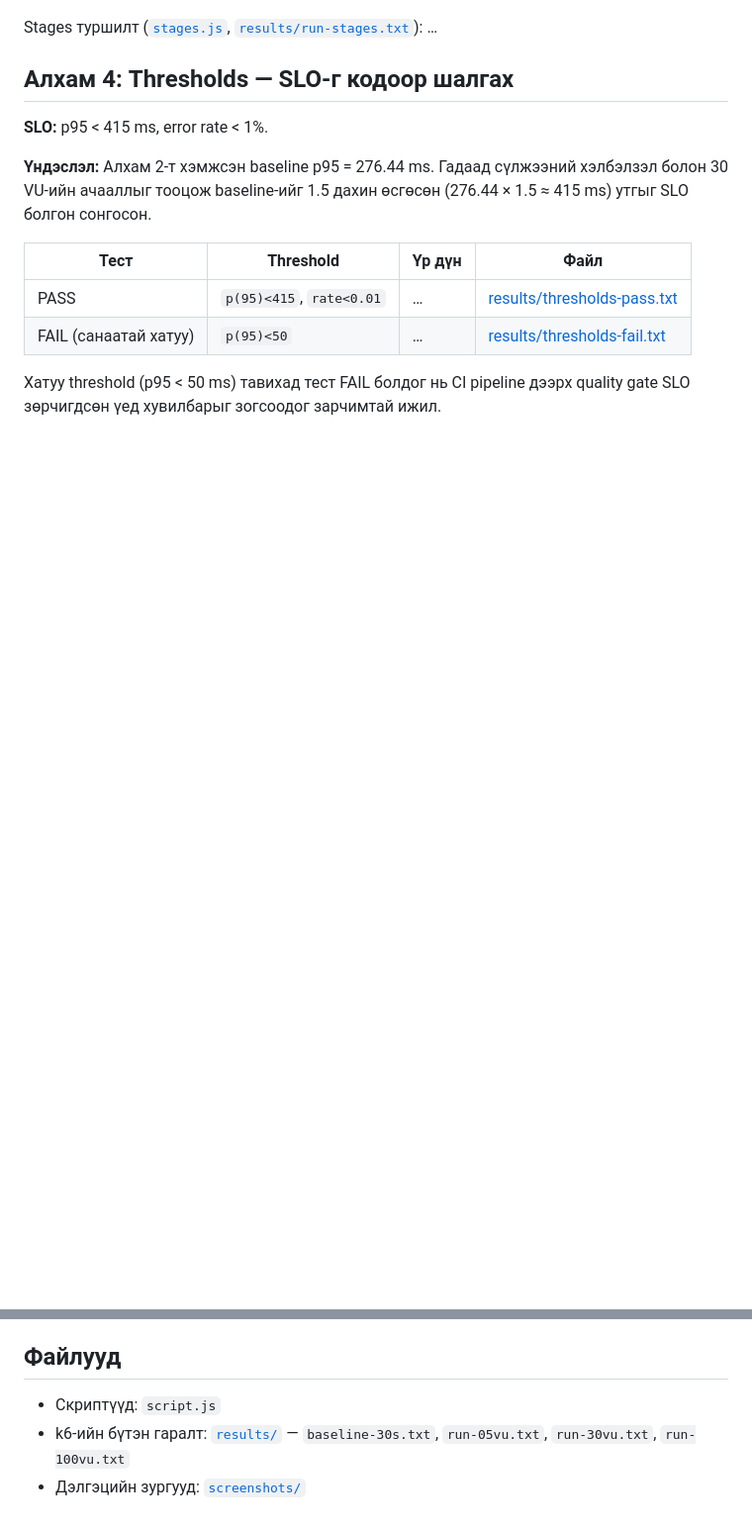
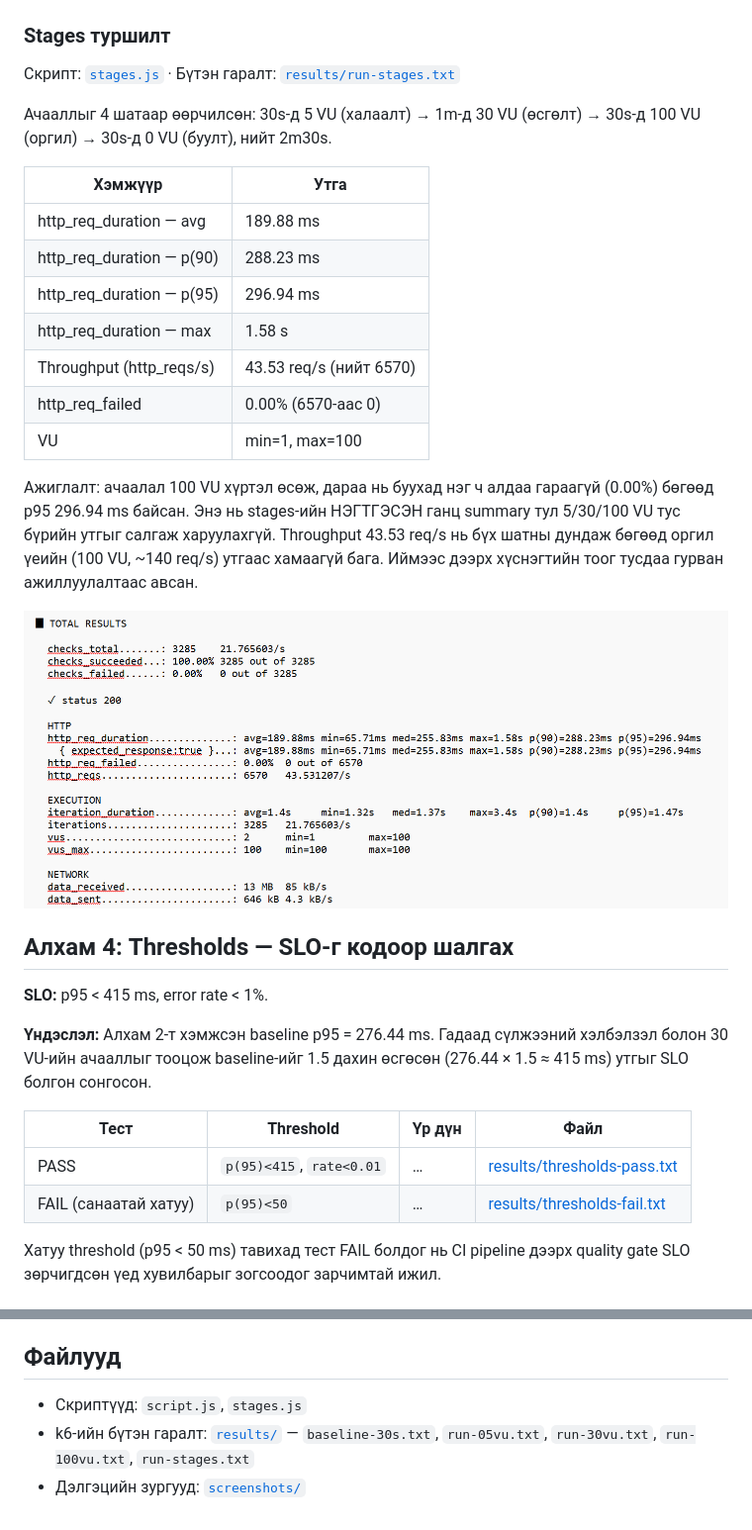
Before and after one commit to pingu0105/batalgaa_test_lab2, a Markdown page: README.md, 2 parts joined by grey strips. Shown at 99% size. Rendered like a GitHub page; pictures changed too: screenshots/stages.png (added); blank space fills up the shorter version.

Commit message:
stages test

```diff
--- a/README.md
+++ b/README.md
@@ -56,7 +56,25 @@ k6.exe v2.4.0 (commit/dd9395906d, go1.26.11, windows/amd64)
 ![30 VU](screenshots/run-30vu.png)
 ![100 VU](screenshots/run-100vu.png)
 
-Stages туршилт ([`stages.js`](stages.js), [`results/run-stages.txt`](results/run-stages.txt)): …
+### Stages туршилт
+
+Скрипт: [`stages.js`](stages.js) · Бүтэн гаралт: [`results/run-stages.txt`](results/run-stages.txt)
+
+Ачааллыг 4 шатаар өөрчилсөн: 30s-д 5 VU (халаалт) → 1m-д 30 VU (өсгөлт) → 30s-д 100 VU (оргил) → 30s-д 0 VU (буулт), нийт 2m30s.
+
+| Хэмжүүр | Утга |
+|---|---|
+| http_req_duration — avg | 189.88 ms |
+| http_req_duration — p(90) | 288.23 ms |
+| http_req_duration — p(95) | 296.94 ms |
+| http_req_duration — max | 1.58 s |
+| Throughput (http_reqs/s) | 43.53 req/s (нийт 6570) |
+| http_req_failed | 0.00% (6570-аас 0) |
+| VU | min=1, max=100 |
+
+Ажиглалт: ачаалал 100 VU хүртэл өсөж, дараа нь буухад нэг ч алдаа гараагүй (0.00%) бөгөөд p95 296.94 ms байсан. Энэ нь stages-ийн НЭГТГЭСЭН ганц summary тул 5/30/100 VU тус бүрийн утгыг салгаж харуулахгүй. Throughput 43.53 req/s нь бүх шатны дундаж бөгөөд оргил үеийн (100 VU, ~140 req/s) утгаас хамаагүй бага. Иймээс дээрх хүснэгтийн тоог тусдаа гурван ажиллуулалтаас авсан.
+
+![Stages](screenshots/stages.png)
 
 ## Алхам 4: Thresholds — SLO-г кодоор шалгах
 
@@ -81,6 +99,6 @@ Stages туршилт ([`stages.js`](stages.js), [`results/run-stages.txt`](resu
 
 ## Файлууд
 
-- Скриптүүд: `script.js`
-- k6-ийн бүтэн гаралт: [`results/`](results/) — `baseline-30s.txt`, `run-05vu.txt`, `run-30vu.txt`, `run-100vu.txt`
+- Скриптүүд: `script.js`, `stages.js`
+- k6-ийн бүтэн гаралт: [`results/`](results/) — `baseline-30s.txt`, `run-05vu.txt`, `run-30vu.txt`, `run-100vu.txt`, `run-stages.txt`
 - Дэлгэцийн зургууд: [`screenshots/`](screenshots/)
```
Also changed, not shown: 2 other files.
